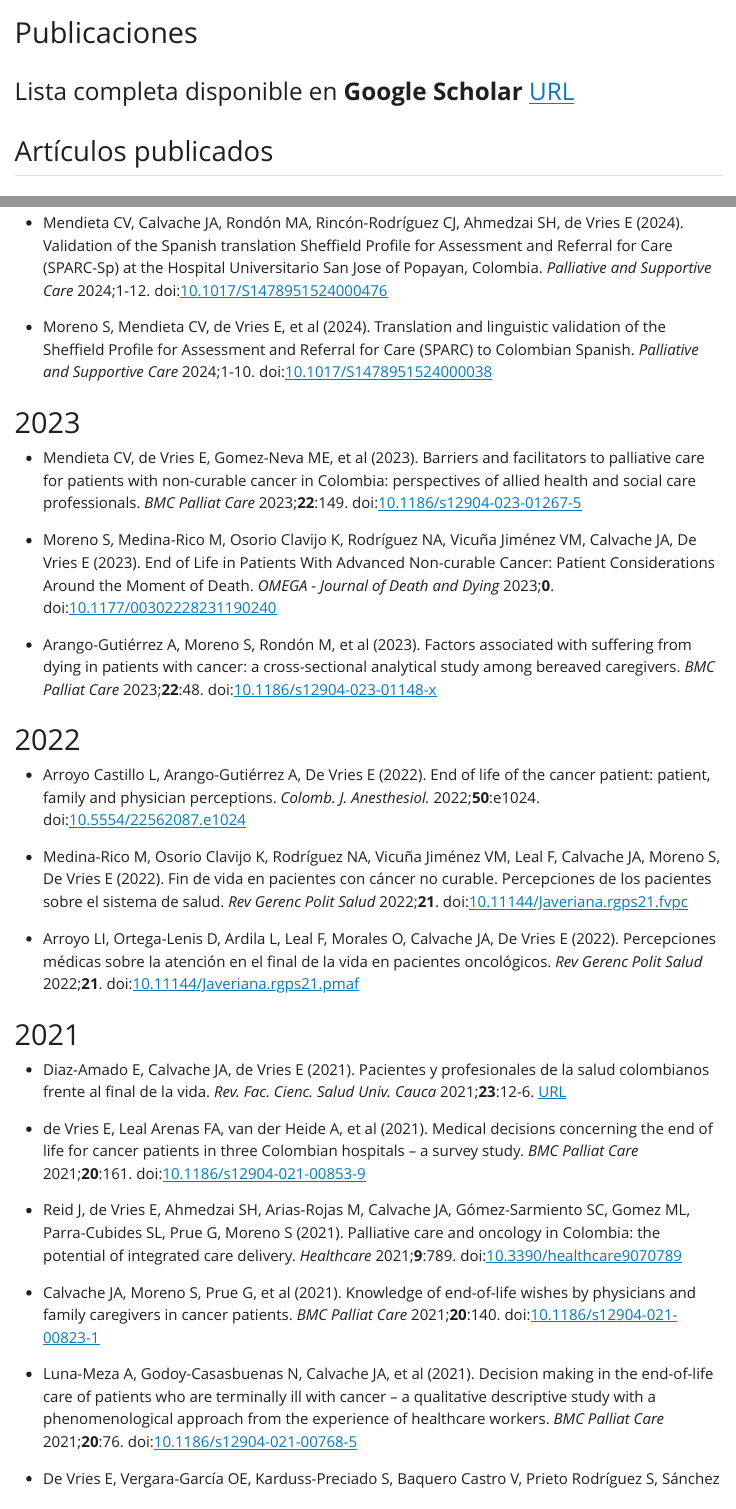
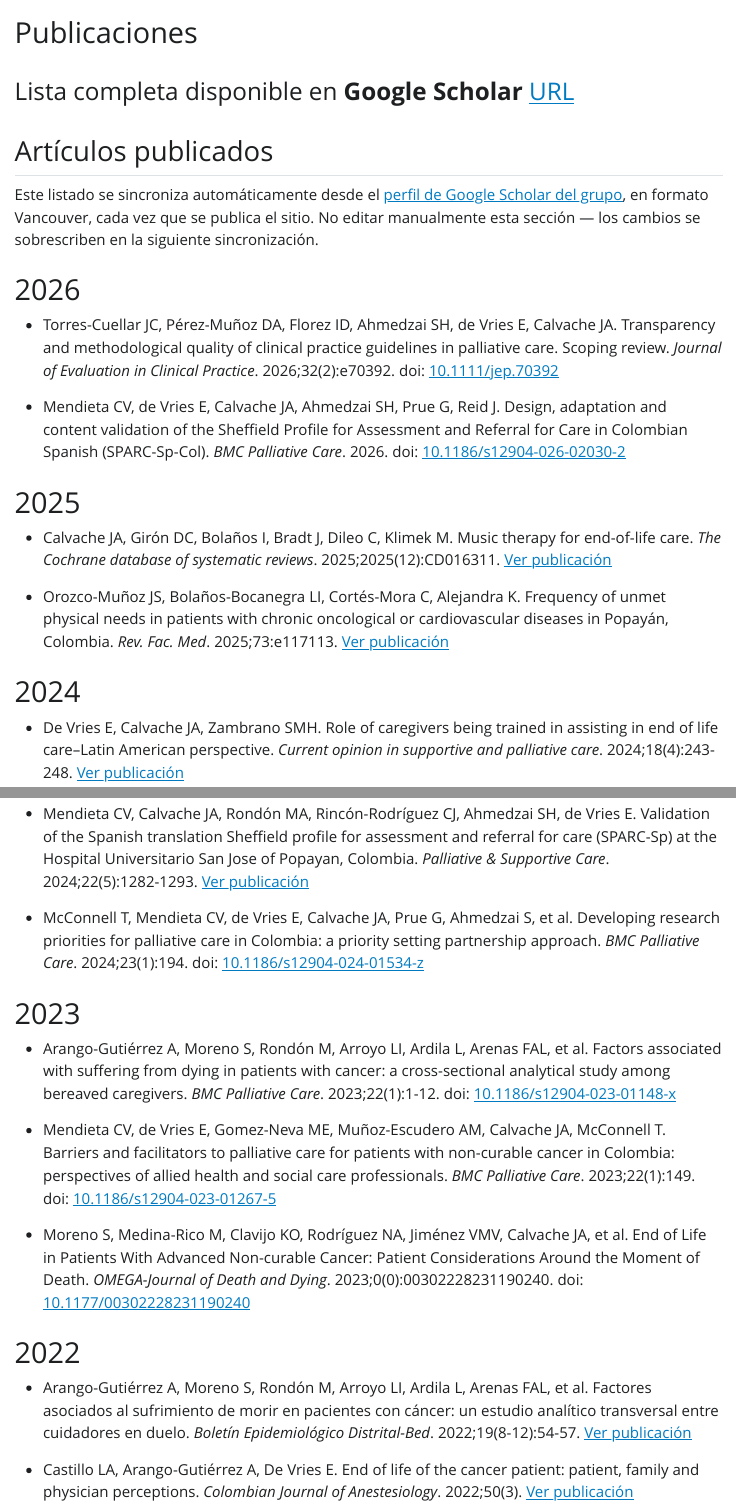
Before and after one commit to proyectocolibri/proyectocolibri.github.io, a Quarto document (papers/index.qmd): the page in a window 1100 px wide, from its top, and a second part further down, joined at a grey line. The pictures show the output file papers/index.html that the author committed with the source, opened offline; Quarto's library style sheets are replaced by a plain one without menus.

Commit message:
Update folders 2

```diff
--- a/papers/index.qmd
+++ b/papers/index.qmd
@@ -7,42 +7,55 @@ title: Publicaciones
 
 ## Artículos publicados
 
+Este listado se sincroniza automáticamente desde el [perfil de Google Scholar del grupo](https://scholar.google.com/citations?hl=es&user=m67uDzwAAAAJ&sortby=pubdate&view_op=list_works), en formato Vancouver, cada vez que se publica el sitio. No editar manualmente esta sección — los cambios se sobrescriben en la siguiente sincronización.
+
+<!-- scholar:auto:start -->
+
+# 2026
+
+- Torres-Cuellar JC, Pérez-Muñoz DA, Florez ID, Ahmedzai SH, de Vries E, Calvache JA. Transparency and methodological quality of clinical practice guidelines in palliative care. Scoping review. _Journal of Evaluation in Clinical Practice_. 2026;32(2):e70392. doi: [10.1111/jep.70392](https://doi.org/10.1111/jep.70392){target="_blank" rel="noopener"}
+
+- Mendieta CV, de Vries E, Calvache JA, Ahmedzai SH, Prue G, Reid J. Design, adaptation and content validation of the Sheffield Profile for Assessment and Referral for Care in Colombian Spanish (SPARC-Sp-Col). _BMC Palliative Care_. 2026. doi: [10.1186/s12904-026-02030-2](https://doi.org/10.1186/s12904-026-02030-2){target="_blank" rel="noopener"}
+
 # 2025
+
+- Calvache JA, Girón DC, Bolaños I, Bradt J, Dileo C, Klimek M. Music therapy for end-of-life care. _The Cochrane database of systematic reviews_. 2025;2025(12):CD016311. [Ver publicación](https://pmc.ncbi.nlm.nih.gov/articles/PMC12679691/){target="_blank" rel="noopener"}
+
+- Orozco-Muñoz JS, Bolaños-Bocanegra LI, Cortés-Mora C, Alejandra K. Frequency of unmet physical needs in patients with chronic oncological or cardiovascular diseases in Popayán, Colombia. _Rev. Fac. Med_. 2025;73:e117113. [Ver publicación](https://www.researchgate.net/profile/Cindy-V-Mendieta/publication/400673363_Frecuencia_de_necesidades_fisicas_no_satisfechas_identificadas_en_pacientes_con_enfermedades_oncologicas_o_cardiovasculares_cronicas_en_Popayan_Colombia/links/698c92645d60ab48356ca649/Frecuencia-de-necesidades-fisicas-no-satisfechas-identificadas-en-pacientes-con-enfermedades-oncologicas-o-cardiovasculares-cronicas-en-Popayan-Colombia.pdf){target="_blank" rel="noopener"}
 
 # 2024
 
-- de Vries E, Calvache JA, Hernández Zambrano SM (2024). Role of caregivers being trained in assisting in end of life care – Latin American perspective. _Current Opinion in Supportive & Palliative Care_ 2024. doi:[10.1097/SPC.0000000000000730](https://doi.org/10.1097/SPC.0000000000000730)
+- De Vries E, Calvache JA, Zambrano SMH. Role of caregivers being trained in assisting in end of life care–Latin American perspective. _Current opinion in supportive and palliative care_. 2024;18(4):243-248. [Ver publicación](https://journals.lww.com/co-supportiveandpalliativecare/fulltext/2024/12000/role_of_caregivers_being_trained_in_assisting_in.14.aspx?context=latestarticles){target="_blank" rel="noopener"}
 
-- McConnell T, Mendieta CV, de Vries E, et al (2024). Developing research priorities for palliative care in Colombia: a priority setting partnership approach. _BMC Palliat Care_ 2024;**23**:194. doi:[10.1186/s12904-024-01534-z](https://doi.org/10.1186/s12904-024-01534-z)
+- Mendieta CV, Calvache JA, Rondón MA, Rincón-Rodríguez CJ, Ahmedzai SH, de Vries E. Validation of the Spanish translation Sheffield profile for assessment and referral for care (SPARC-Sp) at the Hospital Universitario San Jose of Popayan, Colombia. _Palliative & Supportive Care_. 2024;22(5):1282-1293. [Ver publicación](https://www.cambridge.org/core/journals/palliative-and-supportive-care/article/validation-of-the-spanish-translation-sheffield-profile-for-assessment-and-referral-for-care-sparcsp-at-the-hospital-universitario-san-jose-of-popayan-colombia/07FB1495E0477EAB080E48BB1F991796){target="_blank" rel="noopener"}
 
-- Mendieta CV, Calvache JA, Rondón MA, Rincón-Rodríguez CJ, Ahmedzai SH, de Vries E (2024). Validation of the Spanish translation Sheffield Profile for Assessment and Referral for Care (SPARC-Sp) at the Hospital Universitario San Jose of Popayan, Colombia. _Palliative and Supportive Care_ 2024;1-12. doi:[10.1017/S1478951524000476](https://doi.org/10.1017/S1478951524000476)
-
-- Moreno S, Mendieta CV, de Vries E, et al (2024). Translation and linguistic validation of the Sheffield Profile for Assessment and Referral for Care (SPARC) to Colombian Spanish. _Palliative and Supportive Care_ 2024;1-10. doi:[10.1017/S1478951524000038](https://doi.org/10.1017/S1478951524000038)
+- McConnell T, Mendieta CV, de Vries E, Calvache JA, Prue G, Ahmedzai S, et al. Developing research priorities for palliative care in Colombia: a priority setting partnership approach. _BMC Palliative Care_. 2024;23(1):194. doi: [10.1186/s12904-024-01534-z](https://doi.org/10.1186/s12904-024-01534-z){target="_blank" rel="noopener"}
 
 # 2023
 
-- Mendieta CV, de Vries E, Gomez-Neva ME, et al (2023). Barriers and facilitators to palliative care for patients with non-curable cancer in Colombia: perspectives of allied health and social care professionals. _BMC Palliat Care_ 2023;**22**:149. doi:[10.1186/s12904-023-01267-5](https://doi.org/10.1186/s12904-023-01267-5)
+- Arango-Gutiérrez A, Moreno S, Rondón M, Arroyo LI, Ardila L, Arenas FAL, et al. Factors associated with suffering from dying in patients with cancer: a cross-sectional analytical study among bereaved caregivers. _BMC Palliative Care_. 2023;22(1):1-12. doi: [10.1186/s12904-023-01148-x](https://doi.org/10.1186/s12904-023-01148-x){target="_blank" rel="noopener"}
 
-- Moreno S, Medina-Rico M, Osorio Clavijo K, Rodríguez NA, Vicuña Jiménez VM, Calvache JA, De Vries E (2023). End of Life in Patients With Advanced Non-curable Cancer: Patient Considerations Around the Moment of Death. _OMEGA - Journal of Death and Dying_ 2023;**0**. doi:[10.1177/00302228231190240](https://doi.org/10.1177/00302228231190240)
+- Mendieta CV, de Vries E, Gomez-Neva ME, Muñoz-Escudero AM, Calvache JA, McConnell T. Barriers and facilitators to palliative care for patients with non-curable cancer in Colombia: perspectives of allied health and social care professionals. _BMC Palliative Care_. 2023;22(1):149. doi: [10.1186/s12904-023-01267-5](https://doi.org/10.1186/s12904-023-01267-5){target="_blank" rel="noopener"}
 
-- Arango-Gutiérrez A, Moreno S, Rondón M, et al (2023). Factors associated with suffering from dying in patients with cancer: a cross-sectional analytical study among bereaved caregivers. _BMC Palliat Care_ 2023;**22**:48. doi:[10.1186/s12904-023-01148-x](https://doi.org/10.1186/s12904-023-01148-x)
+- Moreno S, Medina-Rico M, Clavijo KO, Rodríguez NA, Jiménez VMV, Calvache JA, et al. End of Life in Patients With Advanced Non-curable Cancer: Patient Considerations Around the Moment of Death. _OMEGA-Journal of Death and Dying_. 2023;0(0):00302228231190240. doi: [10.1177/00302228231190240](https://doi.org/10.1177/00302228231190240){target="_blank" rel="noopener"}
 
 # 2022
 
-- Arroyo Castillo L, Arango-Gutiérrez A, De Vries E (2022). End of life of the cancer patient: patient, family and physician perceptions. _Colomb. J. Anesthesiol._ 2022;**50**:e1024. doi:[10.5554/22562087.e1024](https://doi.org/10.5554/22562087.e1024)
+- Arango-Gutiérrez A, Moreno S, Rondón M, Arroyo LI, Ardila L, Arenas FAL, et al. Factores asociados al sufrimiento de morir en pacientes con cáncer: un estudio analítico transversal entre cuidadores en duelo. _Boletín Epidemiológico Distrital-Bed_. 2022;19(8-12):54-57. [Ver publicación](https://revistas.saludcapital.gov.co/index.php/BED/article/download/74/67){target="_blank" rel="noopener"}
 
-- Medina-Rico M, Osorio Clavijo K, Rodríguez NA, Vicuña Jiménez VM, Leal F, Calvache JA, Moreno S, De Vries E (2022). Fin de vida en pacientes con cáncer no curable. Percepciones de los pacientes sobre el sistema de salud. _Rev Gerenc Polit Salud_ 2022;**21**. doi:[10.11144/Javeriana.rgps21.fvpc](https://doi.org/10.11144/Javeriana.rgps21.fvpc)
+- Castillo LA, Arango-Gutiérrez A, De Vries E. End of life of the cancer patient: patient, family and physician perceptions. _Colombian Journal of Anestesiology_. 2022;50(3). [Ver publicación](http://www.scielo.org.co/scielo.php?pid=S0120-33472022000300401&script=sci_arttext){target="_blank" rel="noopener"}
 
-- Arroyo LI, Ortega-Lenis D, Ardila L, Leal F, Morales O, Calvache JA, De Vries E (2022). Percepciones médicas sobre la atención en el final de la vida en pacientes oncológicos. _Rev Gerenc Polit Salud_ 2022;**21**. doi:[10.11144/Javeriana.rgps21.pmaf](https://doi.org/10.11144/Javeriana.rgps21.pmaf)
+- Arroyo LI, Ortega-Lenis D, Ardila L, Leal F, Morales O, Calvache JA, et al. Percepciones médicas sobre la atención en el final de la vida en pacientes oncológicos. _Rev Gerenc Polit Salud_. 2022;21. [Ver publicación](https://revistas.javeriana.edu.co/index.php/gerepolsal/article/view/33074/27366){target="_blank" rel="noopener"}
+
+- Medina-Rico M, Clavijo KO, Rodríguez NA, Jiménez VMV, Leal F, Calvache JA, et al. Fin de vida en pacientes con cáncer no curable. Percepciones de los pacientes sobre el sistema de salud. _Rev Gerenc Polit Salud_. 2022;21. [Ver publicación](https://www.redalyc.org/journal/545/54574701010/html/){target="_blank" rel="noopener"}
 
 # 2021
 
-- Diaz-Amado E, Calvache JA, de Vries E (2021). Pacientes y profesionales de la salud colombianos frente al final de la vida. _Rev. Fac. Cienc. Salud Univ. Cauca_ 2021;**23**:12-6. [URL](https://revistas.unicauca.edu.co/index.php/rfcs/article/view/2068)
+- Diaz-Amado E, Calvache JA, de Vries E. Pacientes y profesionales de la salud colombianos frente al final de la vida. _Revista de la Facultad de Ciencias de la Salud Universidad del Cauca_. 2021;23(2):12-16. [Ver publicación](https://revistas.unicauca.edu.co/index.php/rfcs/article/view/2068){target="_blank" rel="noopener"}
 
-- de Vries E, Leal Arenas FA, van der Heide A, et al (2021). Medical decisions concerning the end of life for cancer patients in three Colombian hospitals – a survey study. _BMC Palliat Care_ 2021;**20**:161. doi:[10.1186/s12904-021-00853-9](https://doi.org/10.1186/s12904-021-00853-9)
+- de Vries E, Arenas FAL, van der Heide A, Rueda FEG, Murillo R, Morales O, et al. Medical decisions concerning the end of life for cancer patients in three Colombian hospitals–a survey study. _BMC Palliative Care_. 2021;20:1-12. doi: [10.1186/s12904-021-00853-9](https://doi.org/10.1186/s12904-021-00853-9){target="_blank" rel="noopener"}
 
-- Reid J, de Vries E, Ahmedzai SH, Arias-Rojas M, Calvache JA, Gómez-Sarmiento SC, Gomez ML, Parra-Cubides SL, Prue G, Moreno S (2021). Palliative care and oncology in Colombia: the potential of integrated care delivery. _Healthcare_ 2021;**9**:789. doi:[10.3390/healthcare9070789](https://doi.org/10.3390/healthcare9070789)
+- Calvache JA, Moreno S, Prue G, Reid J, Ahmedzai SH, Arango-Gutierrez A, et al. Knowledge of end-of-life wishes by physicians and family caregivers in cancer patients. _BMC palliative care_. 2021;20:1-7. doi: [10.1186/s12904-021-00823-1](https://doi.org/10.1186/s12904-021-00823-1){target="_blank" rel="noopener"}
 
-- Calvache JA, Moreno S, Prue G, et al (2021). Knowledge of end-of-life wishes by physicians and family caregivers in cancer patients. _BMC Palliat Care_ 2021;**20**:140. doi:[10.1186/s12904-021-00823-1](https://doi.org/10.1186/s12904-021-00823-1)
+- Reid J, De Vries E, Ahmedzai SH, Arias-Rojas M, Calvache JA, Gómez-Sarmiento SC, et al. Palliative care and oncology in Colombia: the potential of integrated care delivery. _Healthcare_. 2021;9(7):789. [Ver publicación](https://www.mdpi.com/2227-9032/9/7/789){target="_blank" rel="noopener"}
 
-- Luna-Meza A, Godoy-Casasbuenas N, Calvache JA, et al (2021). Decision making in the end-of-life care of patients who are terminally ill with cancer – a qualitative descriptive study with a phenomenological approach from the experience of healthcare workers. _BMC Palliat Care_ 2021;**20**:76. doi:[10.1186/s12904-021-00768-5](https://doi.org/10.1186/s12904-021-00768-5)
```
Also changed, not shown: media/index.qmd (+2 -0 lines), people/index.qmd (+0 -1 lines), img/colibri-logo.png (added), img/colibri-navbar-logo.png (added), img/hummingbird-bird.jpg (added), media/index.html, papers/index.html, people/index.html, papers/index.qmd (15 more changed lines), 1 other file.
